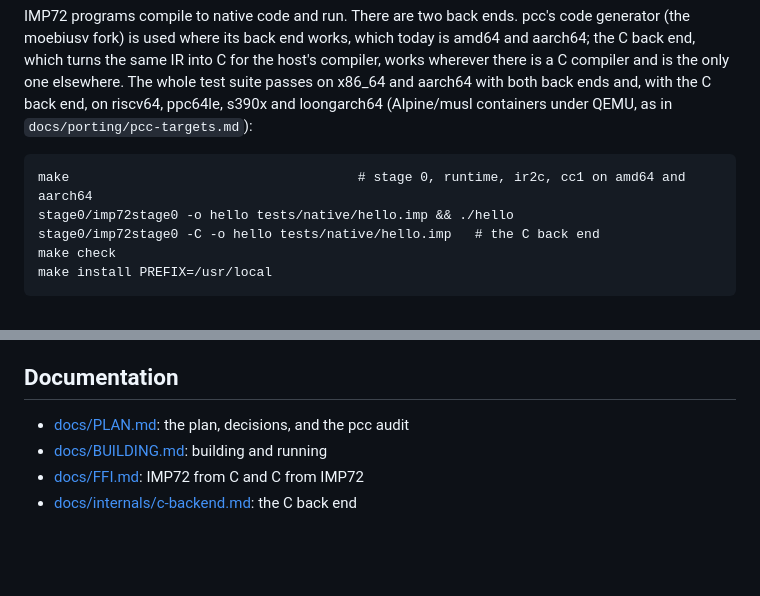
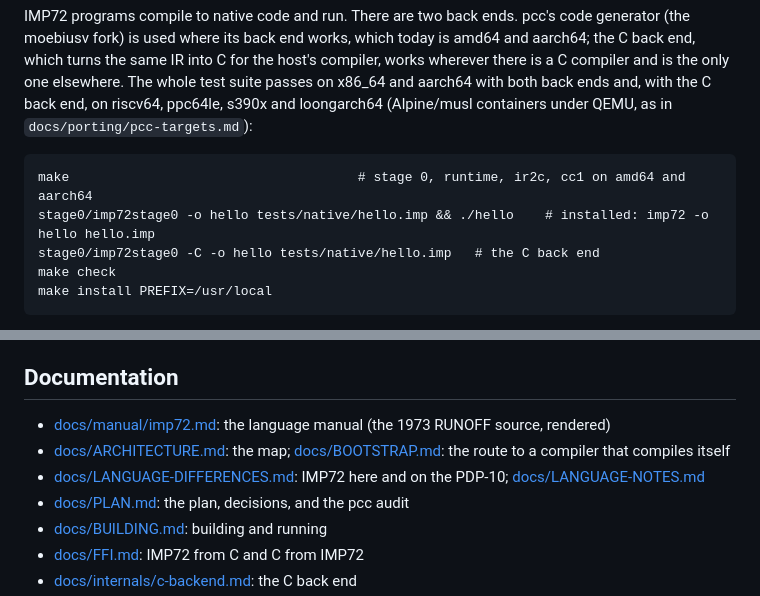
Before and after one commit to moebiusV/imp72, a Markdown page: README.md, 2 parts joined by grey strips. GitHub-like rendering; blank space fills up the shorter version.

Commit message:
README: the new documents; the installed command is imp72

```diff
--- a/README.md
+++ b/README.md
@@ -28,7 +28,7 @@ ends and, with the C back end, on riscv64, ppc64le, s390x and loongarch64
 (Alpine/musl containers under QEMU, as in `docs/porting/pcc-targets.md`):
 
     make                                     # stage 0, runtime, ir2c, cc1 on amd64 and aarch64
-    stage0/imp72stage0 -o hello tests/native/hello.imp && ./hello
+    stage0/imp72stage0 -o hello tests/native/hello.imp && ./hello    # installed: imp72 -o hello hello.imp
     stage0/imp72stage0 -C -o hello tests/native/hello.imp   # the C back end
     make check
     make install PREFIX=/usr/local
@@ -306,6 +306,9 @@ be confirmed against the oracle (details in `docs/internals/`):
 
 ## Documentation
 
+- [docs/manual/imp72.md](docs/manual/imp72.md): the language manual (the 1973 RUNOFF source, rendered)
+- [docs/ARCHITECTURE.md](docs/ARCHITECTURE.md): the map; [docs/BOOTSTRAP.md](docs/BOOTSTRAP.md): the route to a compiler that compiles itself
+- [docs/LANGUAGE-DIFFERENCES.md](docs/LANGUAGE-DIFFERENCES.md): IMP72 here and on the PDP-10; [docs/LANGUAGE-NOTES.md](docs/LANGUAGE-NOTES.md)
 - [docs/PLAN.md](docs/PLAN.md): the plan, decisions, and the pcc audit
 - [docs/BUILDING.md](docs/BUILDING.md): building and running
 - [docs/FFI.md](docs/FFI.md): IMP72 from C and C from IMP72
```
